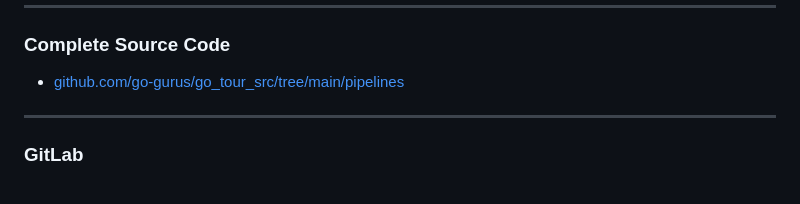
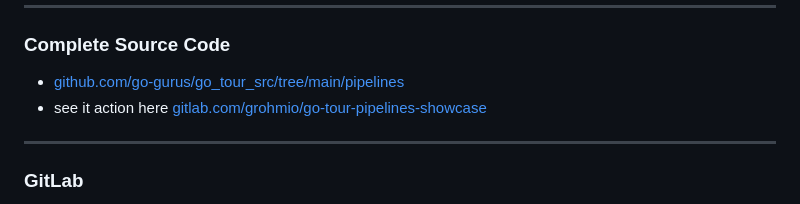
Before and after one commit to go-gurus/go_tour, a Markdown page: slides/16-pipelines/SLIDES.md, the part around the change. GitHub-like rendering.

Commit message:
add link to full working gitlab example

```diff
--- a/slides/16-pipelines/SLIDES.md
+++ b/slides/16-pipelines/SLIDES.md
@@ -9,6 +9,7 @@ We want to build a simple pipeline for one of our go services.
 
 ### Complete Source Code
 * [github.com/go-gurus/go_tour_src/tree/main/pipelines](https://github.com/go-gurus/go_tour_src/tree/main/pipelines)
+* see it action here [gitlab.com/grohmio/go-tour-pipelines-showcase](https://gitlab.com/grohmio/go-tour-pipelines-showcase)
 
 ----
 
```
